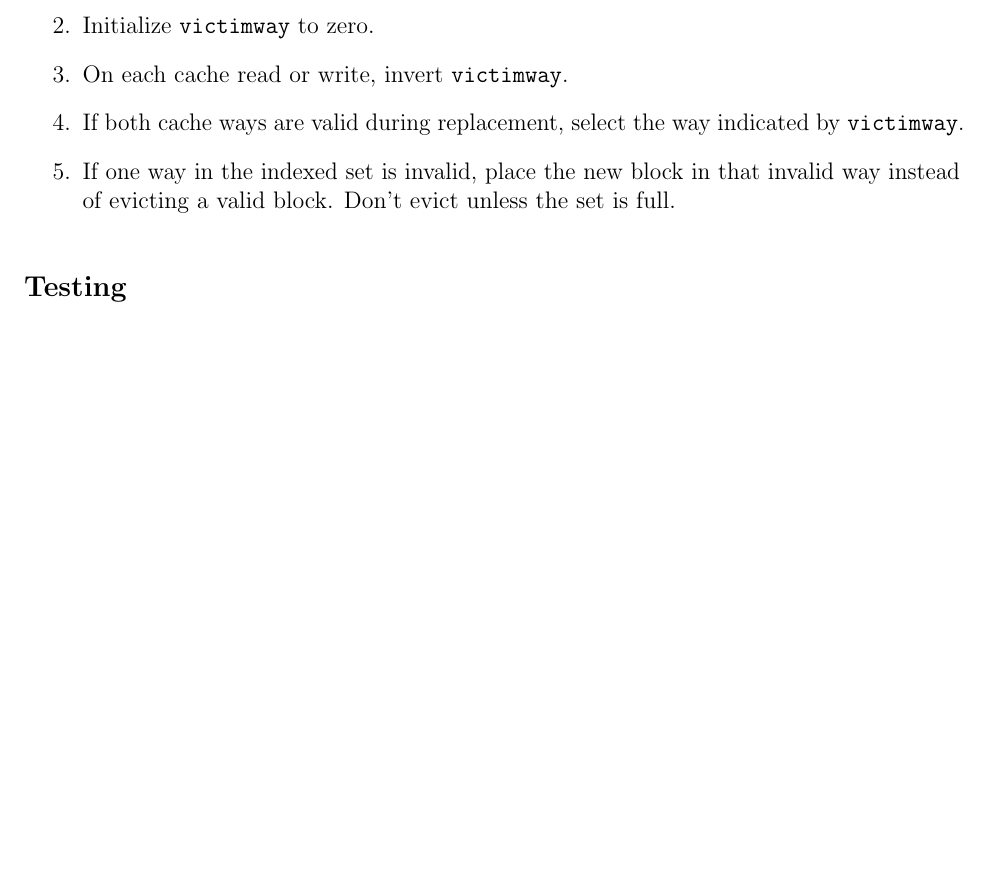
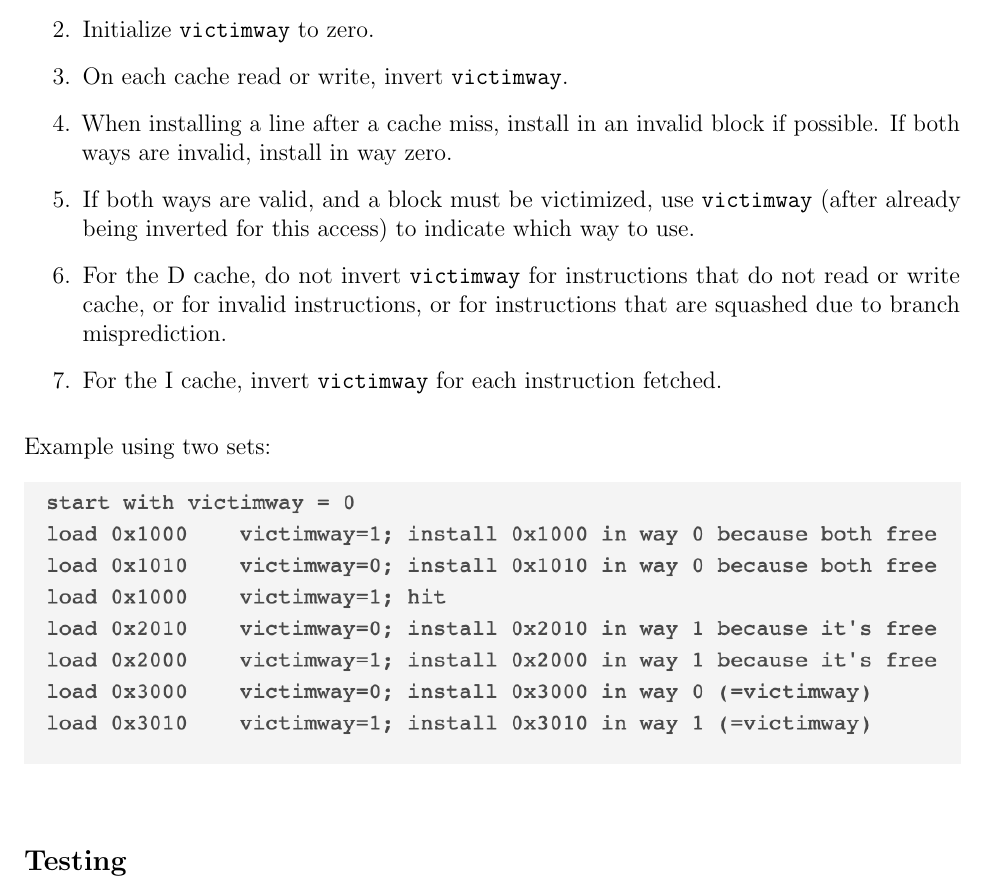
Before and after one commit to Tiparium/CS_147_Handouts, a LaTeX problem sheet (assignments/project/demo2/writeup/project_phase_2_writeup.tex): part of page 13 of 14 before the commit and part of page 13 of 15 after it, cut so that both start at the same text, the shorter picture padded with empty space. Compiled offline with pdfLaTeX.

Commit message:
Merge remote victimway example into phase 2 writeup

```diff
--- a/assignments/project/demo2/writeup/project_phase_2_writeup.tex
+++ b/assignments/project/demo2/writeup/project_phase_2_writeup.tex
@@ -536,9 +536,17 @@ To ensure deterministic grading, you must implement the following pseudo-random
 \item Maintain a flip-flop named \texttt{victimway}.
 \item Initialize \texttt{victimway} to zero.
 \item On each cache read or write, invert \texttt{victimway}.
-\item If both cache ways are valid during replacement, select the way indicated by \texttt{victimway}.
-\item If one way in the indexed set is invalid, place the new block in that invalid way instead of evicting a valid block. Don't evict unless the set is full.
+\item When installing a line after a cache miss, install in an invalid block if possible. If both ways are invalid, install in way zero.
+\item If both ways are valid, and a block must be victimized, use \texttt{victimway} (after already being inverted for this access) to indicate which way to use.
+\item For the D cache, do not invert \texttt{victimway} for instructions that do not read or write cache, or for invalid instructions, or for instructions that are squashed due to branch misprediction.
+\item For the I cache, invert \texttt{victimway} for each instruction fetched.
 \end{enumerate}
+
+Example using two sets:
+\begin{figure}[h]
+\centering
+\includegraphics[width=\textwidth]{src/victimway-eg.png}
+\end{figure}
 
 \subsection*{Testing}
 
```
Also changed, not shown: assignments/project/demo2/writeup/project_phase_2_writeup.pdf, assignments/project/demo2/writeup/src/victimway-eg.png (added).
